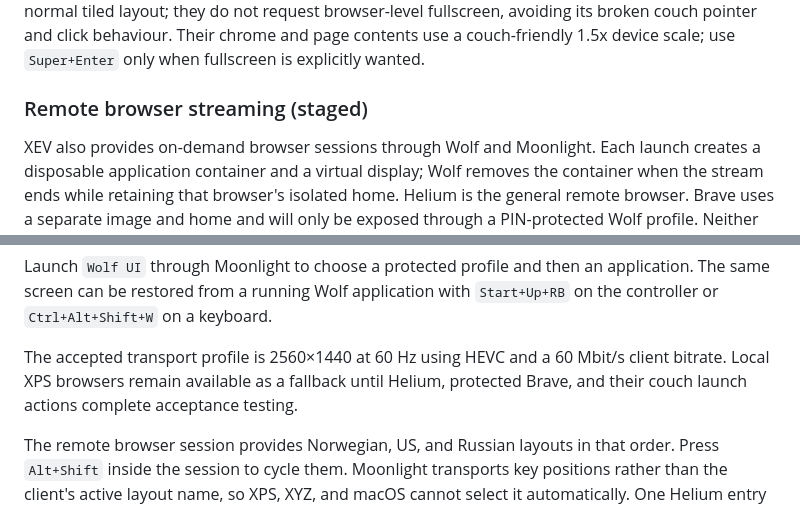
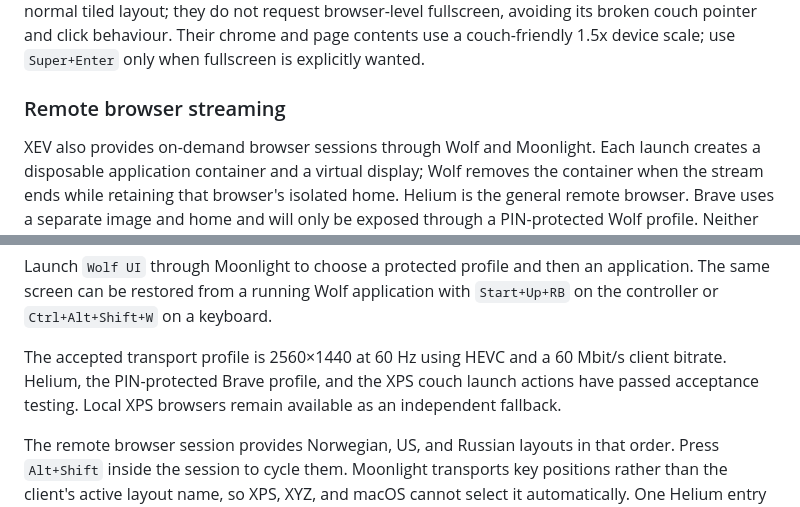
Before and after one commit to alcxyz/nix-config, a Markdown page: docs/xps-media-center.md, 2 parts joined by grey strips. Drawn GitHub-style.

```diff
--- a/docs/xps-media-center.md
+++ b/docs/xps-media-center.md
@@ -211,7 +211,7 @@ not request browser-level fullscreen, avoiding its broken couch pointer and
 click behaviour. Their chrome and page contents use a couch-friendly 1.5x
 device scale; use `Super+Enter` only when fullscreen is explicitly wanted.
 
-### Remote browser streaming (staged)
+### Remote browser streaming
 
 XEV also provides on-demand browser sessions through Wolf and Moonlight. Each
 launch creates a disposable application container and a virtual display; Wolf
@@ -231,8 +231,9 @@ application. The same screen can be restored from a running Wolf application
 with `Start+Up+RB` on the controller or `Ctrl+Alt+Shift+W` on a keyboard.
 
 The accepted transport profile is 2560×1440 at 60 Hz using HEVC and a 60 Mbit/s
-client bitrate. Local XPS browsers remain available as a fallback until Helium,
-protected Brave, and their couch launch actions complete acceptance testing.
+client bitrate. Helium, the PIN-protected Brave profile, and the XPS couch
+launch actions have passed acceptance testing. Local XPS browsers remain
+available as an independent fallback.
 
 The remote browser session provides Norwegian, US, and Russian layouts in that
 order. Press `Alt+Shift` inside the session to cycle them. Moonlight transports
```
Also changed, not shown: docs/adr/0056-containerized-remote-browser-streaming.md (+5 -2 lines).
